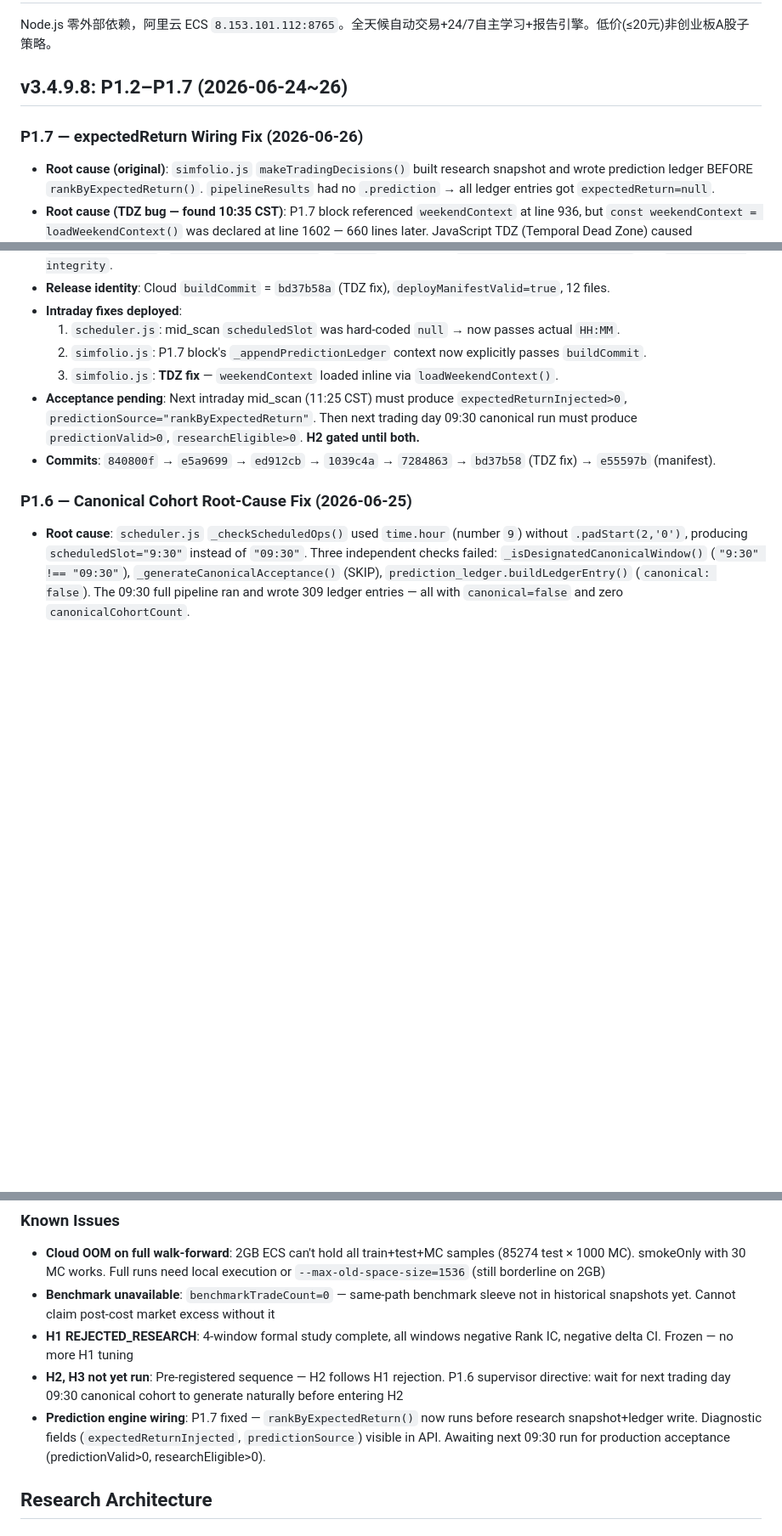
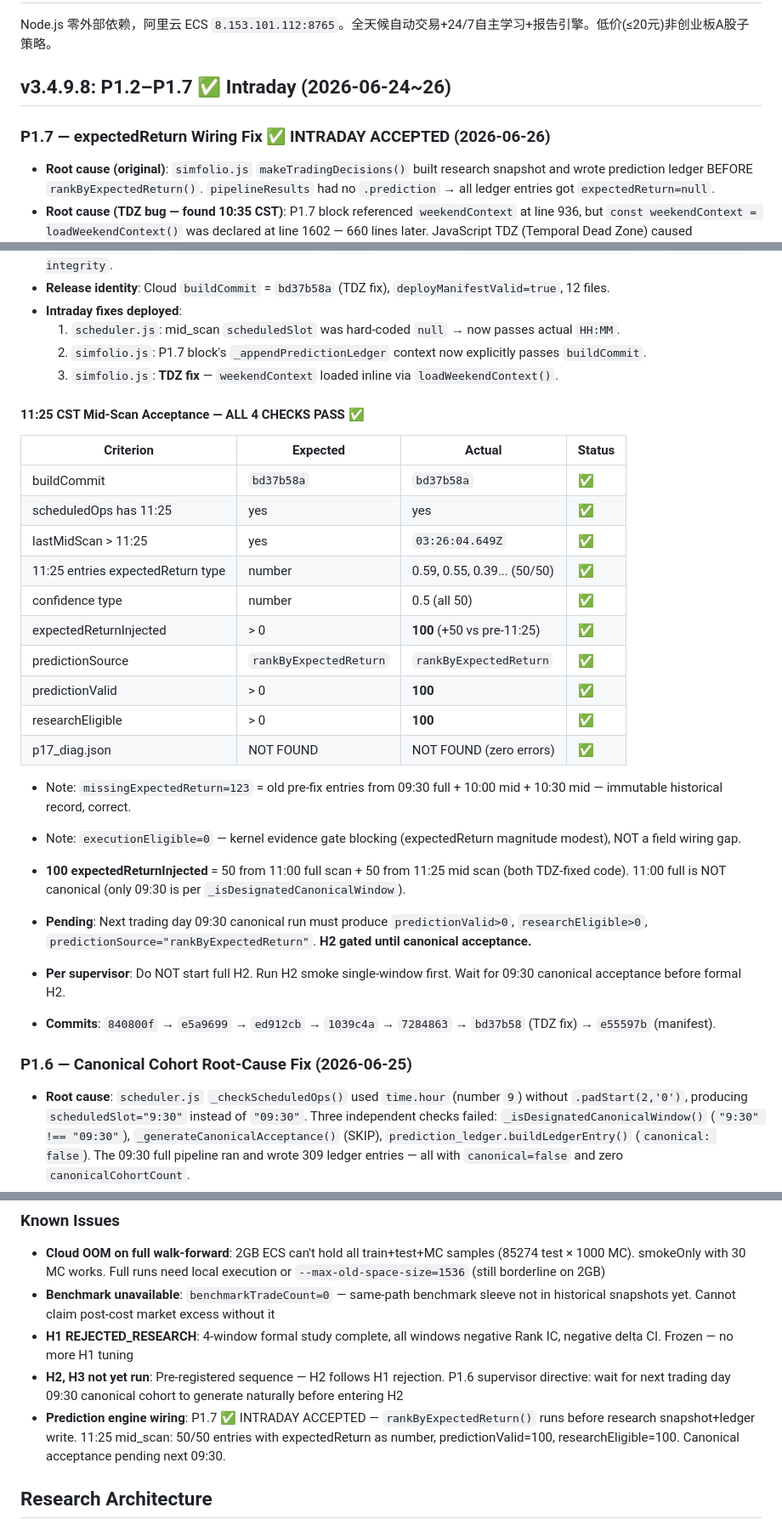
Before and after one commit to zhouzhean/FIRSTCC, a Markdown page: Francis Investment/CLAUDE.md, 3 parts joined by grey strips. Shown at 85% size. GitHub-like rendering; blank space fills up the shorter version.

```diff
--- a/Francis Investment/CLAUDE.md
+++ b/Francis Investment/CLAUDE.md
@@ -2,9 +2,9 @@
 
 Node.js 零外部依赖，阿里云 ECS `8.153.101.112:8765`。全天候自动交易+24/7自主学习+报告引擎。低价(≤20元)非创业板A股子策略。
 
-## v3.4.9.8: P1.2–P1.7 (2026-06-24~26)
+## v3.4.9.8: P1.2–P1.7 ✅ Intraday (2026-06-24~26)
 
-### P1.7 — expectedReturn Wiring Fix (2026-06-26)
+### P1.7 — expectedReturn Wiring Fix ✅ INTRADAY ACCEPTED (2026-06-26)
 
 - **Root cause (original)**: `simfolio.js` `makeTradingDecisions()` built research snapshot and wrote prediction ledger BEFORE `rankByExpectedReturn()`. `pipelineResults` had no `.prediction` → all ledger entries got `expectedReturn=null`.
 - **Root cause (TDZ bug — found 10:35 CST)**: P1.7 block referenced `weekendContext` at line 936, but `const weekendContext = loadWeekendContext()` was declared at line 1602 — 660 lines later. JavaScript TDZ (Temporal Dead Zone) caused `ReferenceError: Cannot access 'weekendContext' before initialization`. The try/catch silently swallowed this error on every scan, making `rankByExpectedReturn` NEVER execute.
@@ -16,7 +16,28 @@ Node.js 零外部依赖，阿里云 ECS `8.153.101.112:8765`。全天候自动
   1. `scheduler.js`: mid_scan `scheduledSlot` was hard-coded `null` → now passes actual `HH:MM`.
   2. `simfolio.js`: P1.7 block's `_appendPredictionLedger` context now explicitly passes `buildCommit`.
   3. `simfolio.js`: **TDZ fix** — `weekendContext` loaded inline via `loadWeekendContext()`.
-- **Acceptance pending**: Next intraday mid_scan (11:25 CST) must produce `expectedReturnInjected>0`, `predictionSource="rankByExpectedReturn"`. Then next trading day 09:30 canonical run must produce `predictionValid>0`, `researchEligible>0`. **H2 gated until both.**
+
+#### 11:25 CST Mid-Scan Acceptance — ALL 4 CHECKS PASS ✅
+
+| Criterion | Expected | Actual | Status |
+|-----------|----------|--------|--------|
+| buildCommit | `bd37b58a` | `bd37b58a` | ✅ |
+| scheduledOps has 11:25 | yes | yes | ✅ |
+| lastMidScan > 11:25 | yes | `03:26:04.649Z` | ✅ |
+| 11:25 entries expectedReturn type | number | 0.59, 0.55, 0.39... (50/50) | ✅ |
+| confidence type | number | 0.5 (all 50) | ✅ |
+| expectedReturnInjected | > 0 | **100** (+50 vs pre-11:25) | ✅ |
+| predictionSource | `rankByExpectedReturn` | `rankByExpectedReturn` | ✅ |
+| predictionValid | > 0 | **100** | ✅ |
+| researchEligible | > 0 | **100** | ✅ |
+| p17_diag.json | NOT FOUND | NOT FOUND (zero errors) | ✅ |
+
+- Note: `missingExpectedReturn=123` = old pre-fix entries from 09:30 full + 10:00 mid + 10:30 mid — immutable historical record, correct.
+- Note: `executionEligible=0` — kernel evidence gate blocking (expectedReturn magnitude modest), NOT a field wiring gap.
+- **100 expectedReturnInjected** = 50 from 11:00 full scan + 50 from 11:25 mid scan (both TDZ-fixed code). 11:00 full is NOT canonical (only 09:30 is per `_isDesignatedCanonicalWindow`).
+
+- **Pending**: Next trading day 09:30 canonical run must produce `predictionValid>0`, `researchEligible>0`, `predictionSource="rankByExpectedReturn"`. **H2 gated until canonical acceptance.**
+- **Per supervisor**: Do NOT start full H2. Run H2 smoke single-window first. Wait for 09:30 canonical acceptance before formal H2.
 - **Commits**: `840800f` → `e5a9699` → `ed912cb` → `1039c4a` → `7284863` → `bd37b58` (TDZ fix) → `e55597b` (manifest).
 
 ### P1.6 — Canonical Cohort Root-Cause Fix (2026-06-25)
@@ -110,7 +131,7 @@ Next: H2 → H3 per pre-registered rules.
 - **Benchmark unavailable**: `benchmarkTradeCount=0` — same-path benchmark sleeve not in historical snapshots yet. Cannot claim post-cost market excess without it
 - **H1 REJECTED_RESEARCH**: 4-window formal study complete, all windows negative Rank IC, negative delta CI. Frozen — no more H1 tuning
 - **H2, H3 not yet run**: Pre-registered sequence — H2 follows H1 rejection. P1.6 supervisor directive: wait for next trading day 09:30 canonical cohort to generate naturally before entering H2
-- **Prediction engine wiring**: P1.7 fixed — `rankByExpectedReturn()` now runs before research snapshot+ledger write. Diagnostic fields (`expectedReturnInjected`, `predictionSource`) visible in API. Awaiting next 09:30 run for production acceptance (predictionValid>0, researchEligible>0).
+- **Prediction engine wiring**: P1.7 ✅ INTRADAY ACCEPTED — `rankByExpectedReturn()` runs before research snapshot+ledger write. 11:25 mid_scan: 50/50 entries with expectedReturn as number, predictionValid=100, researchEligible=100. Canonical acceptance pending next 09:30.
 
 ## Research Architecture
 
```
Also changed, not shown: other parts of Francis Investment/CLAUDE.md (+1 -1 lines), Francis Investment/SUPERVISOR.md (+29 -82 lines).
